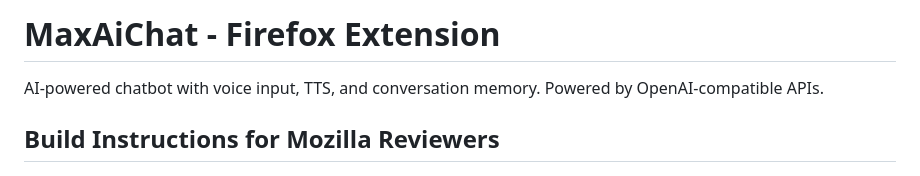
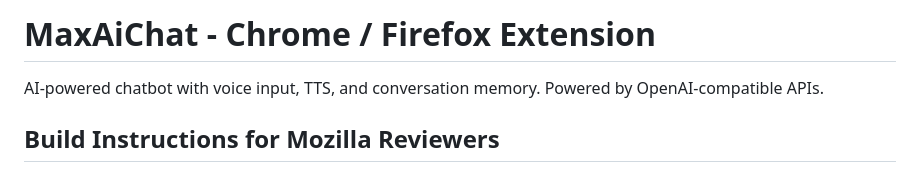
Before and after one commit to lele-maxwell/chatbot-extension, a Markdown page: README.md, the part around the change. GitHub-like rendering.

```diff
--- a/README.md
+++ b/README.md
@@ -1,4 +1,4 @@
-# MaxAiChat - Firefox Extension
+# MaxAiChat - Chrome / Firefox Extension
 
 AI-powered chatbot with voice input, TTS, and conversation memory. Powered by OpenAI-compatible APIs.
 
```
